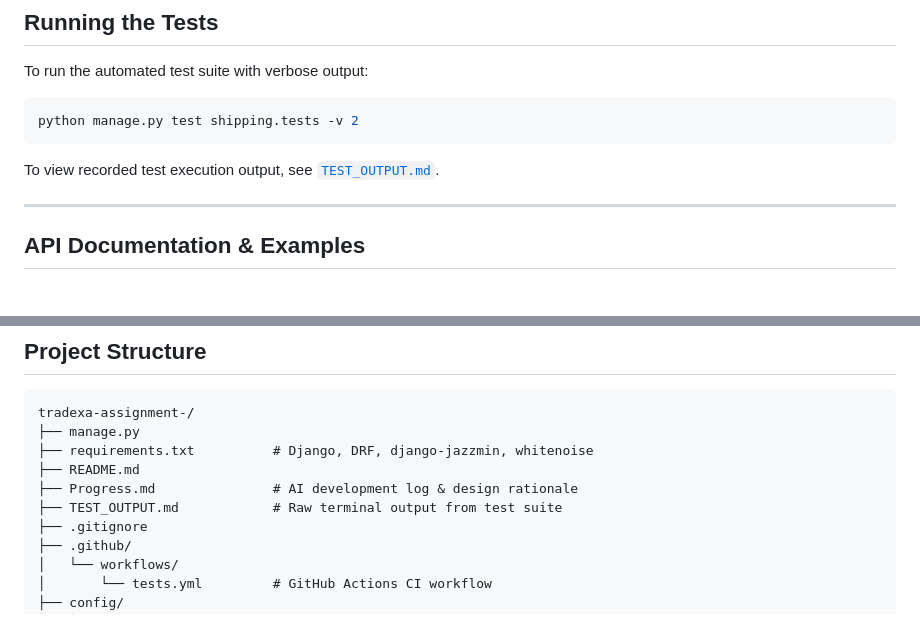
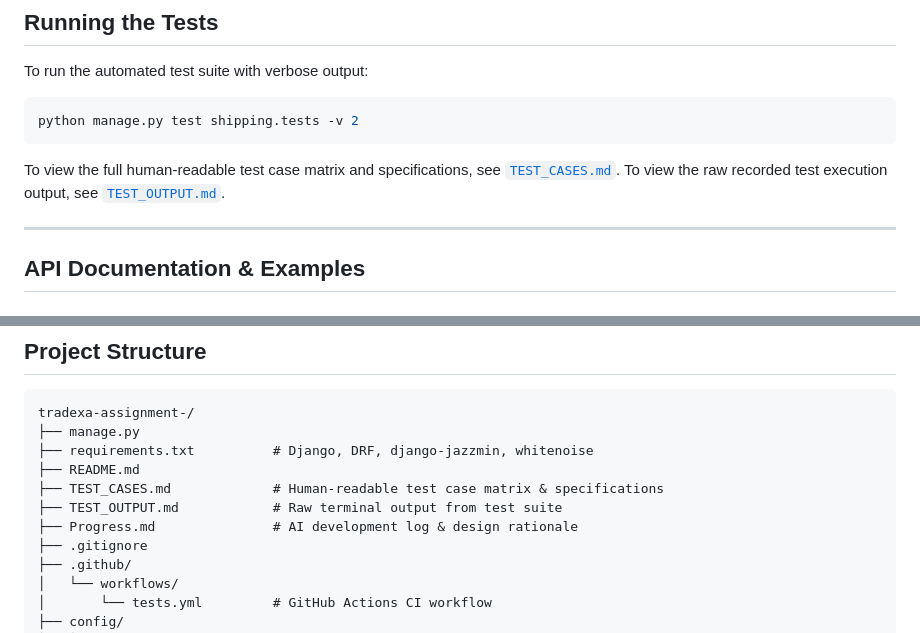
Before and after one commit to Mohammad8329/tradexa-assignment-, a Markdown page: README.md, 2 parts joined by grey strips. Rendered like a GitHub page.

````diff
--- a/README.md
+++ b/README.md
@@ -92,7 +92,8 @@ To run the automated test suite with verbose output:
 python manage.py test shipping.tests -v 2
 ```
 
-To view recorded test execution output, see [`TEST_OUTPUT.md`](TEST_OUTPUT.md).
+To view the full human-readable test case matrix and specifications, see [`TEST_CASES.md`](TEST_CASES.md).
+To view the raw recorded test execution output, see [`TEST_OUTPUT.md`](TEST_OUTPUT.md).
 
 ---
 
@@ -220,8 +221,9 @@ tradexa-assignment-/
 ├── manage.py
 ├── requirements.txt          # Django, DRF, django-jazzmin, whitenoise
 ├── README.md
+├── TEST_CASES.md             # Human-readable test case matrix & specifications
+├── TEST_OUTPUT.md            # Raw terminal output from test suite
 ├── Progress.md               # AI development log & design rationale
-├── TEST_OUTPUT.md            # Raw terminal output from test suite
 ├── .gitignore
 ├── .github/
 │   └── workflows/
````
Also changed, not shown: Progress.md (+3 -1 lines), TEST_CASES.md (added, +55 -0 lines).
